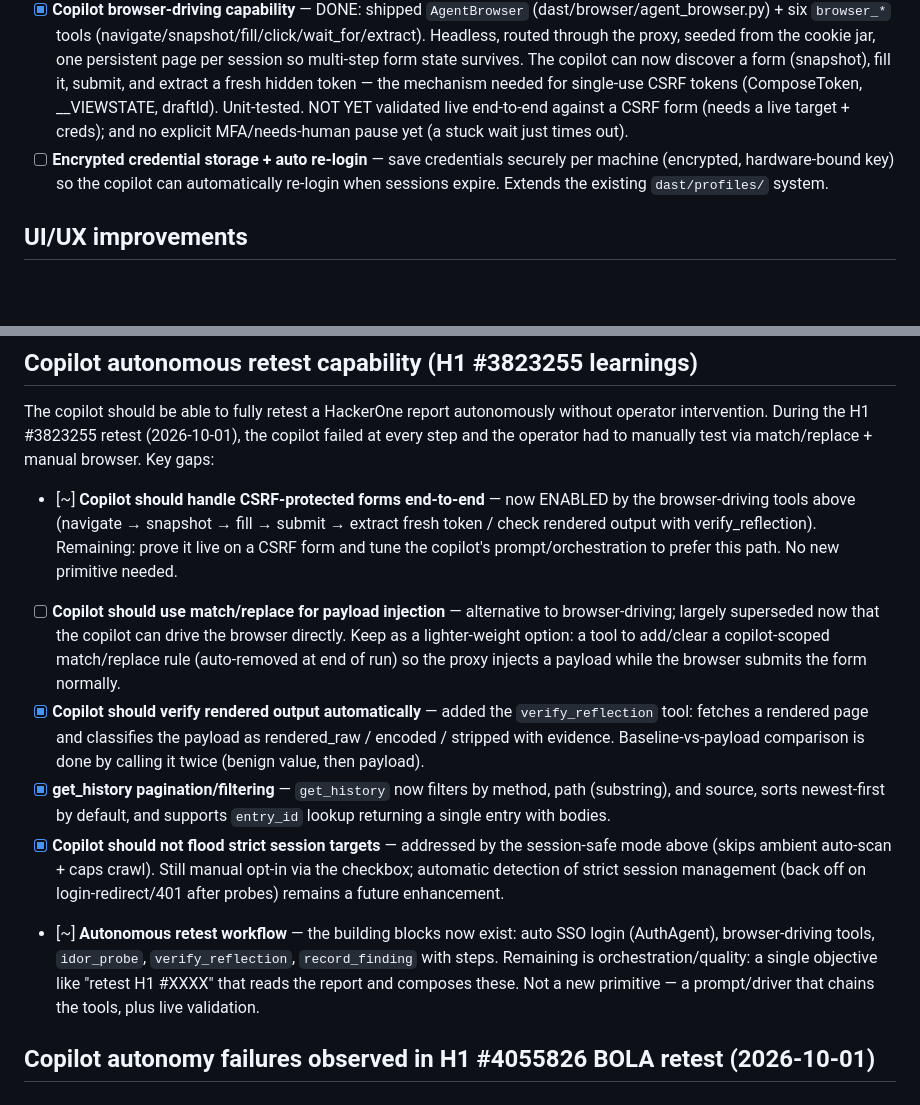
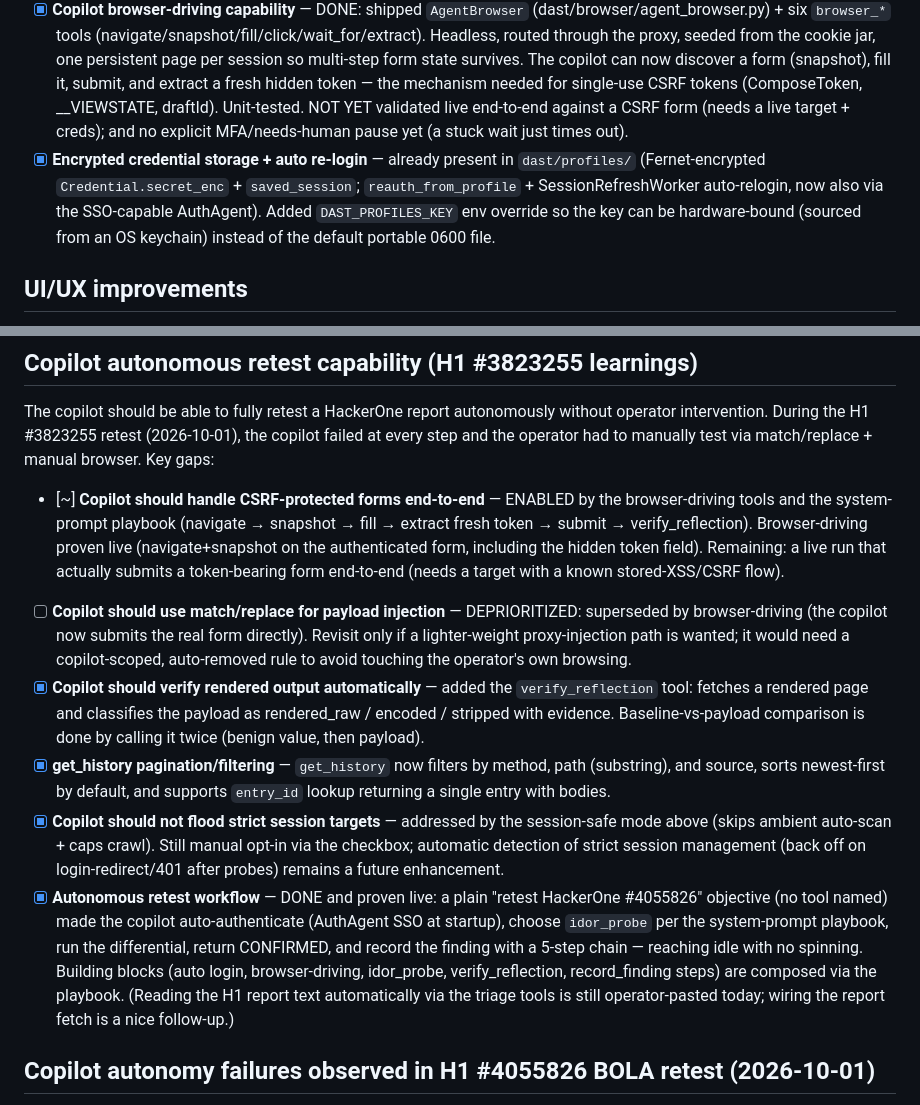
Before and after one commit to knowbe4/frieren-dast-ai, a Markdown page: TODO.md, 2 parts joined by grey strips. GitHub-like rendering; blank space fills up the shorter version.

Commit message:
docs(todo): encrypted-creds done, autonomous retest proven live, match/replace deprioritized
Co-Authored-By: Claude Opus 4.8 <noreply@anthropic.com>

```diff
--- a/TODO.md
+++ b/TODO.md
@@ -19,7 +19,7 @@ Improvements identified during H1 #3823255 retest session (2026-10-01).
 - [x] **Copilot pause banner** — persistent top-level banner below the main tab bar, visible on every tab, driven by the copilot WS `pause`/`resumed` events (WS now connected at startup and seeded from any already-paused run). Clicking it jumps to the paused run.
 - [x] **Copilot session-safe mode** — added a `session_safe` flag (autonomous run config + API + UI checkbox, threaded via `ToolContext.session_safe`). When on, it skips the ambient `auto_ai_mode` auto-scan (the param-mining/agent flood that shared the login cookie) and caps `crawl` to 20 clicks with no extra seeds, so strict/single-session targets (ASP.NET) stay logged in.
 - [x] **Copilot browser-driving capability** — DONE: shipped `AgentBrowser` (dast/browser/agent_browser.py) + six `browser_*` tools (navigate/snapshot/fill/click/wait_for/extract). Headless, routed through the proxy, seeded from the cookie jar, one persistent page per session so multi-step form state survives. The copilot can now discover a form (snapshot), fill it, submit, and extract a fresh hidden token — the mechanism needed for single-use CSRF tokens (ComposeToken, __VIEWSTATE, draftId). Unit-tested. NOT YET validated live end-to-end against a CSRF form (needs a live target + creds); and no explicit MFA/needs-human pause yet (a stuck wait just times out).
-- [ ] **Encrypted credential storage + auto re-login** — save credentials securely per machine (encrypted, hardware-bound key) so the copilot can automatically re-login when sessions expire. Extends the existing `dast/profiles/` system.
+- [x] **Encrypted credential storage + auto re-login** — already present in `dast/profiles/` (Fernet-encrypted `Credential.secret_enc` + `saved_session`; `reauth_from_profile` + SessionRefreshWorker auto-relogin, now also via the SSO-capable AuthAgent). Added `DAST_PROFILES_KEY` env override so the key can be hardware-bound (sourced from an OS keychain) instead of the default portable 0600 file.
 
 ## UI/UX improvements
 
@@ -35,12 +35,12 @@ Improvements identified during H1 #3823255 retest session (2026-10-01).
 
 The copilot should be able to fully retest a HackerOne report autonomously without operator intervention. During the H1 #3823255 retest (2026-10-01), the copilot failed at every step and the operator had to manually test via match/replace + manual browser. Key gaps:
 
-- [~] **Copilot should handle CSRF-protected forms end-to-end** — now ENABLED by the browser-driving tools above (navigate → snapshot → fill → submit → extract fresh token / check rendered output with verify_reflection). Remaining: prove it live on a CSRF form and tune the copilot's prompt/orchestration to prefer this path. No new primitive needed.
-- [ ] **Copilot should use match/replace for payload injection** — alternative to browser-driving; largely superseded now that the copilot can drive the browser directly. Keep as a lighter-weight option: a tool to add/clear a copilot-scoped match/replace rule (auto-removed at end of run) so the proxy injects a payload while the browser submits the form normally.
+- [~] **Copilot should handle CSRF-protected forms end-to-end** — ENABLED by the browser-driving tools and the system-prompt playbook (navigate → snapshot → fill → extract fresh token → submit → verify_reflection). Browser-driving proven live (navigate+snapshot on the authenticated form, including the hidden token field). Remaining: a live run that actually submits a token-bearing form end-to-end (needs a target with a known stored-XSS/CSRF flow).
+- [ ] **Copilot should use match/replace for payload injection** — DEPRIORITIZED: superseded by browser-driving (the copilot now submits the real form directly). Revisit only if a lighter-weight proxy-injection path is wanted; it would need a copilot-scoped, auto-removed rule to avoid touching the operator's own browsing.
 - [x] **Copilot should verify rendered output automatically** — added the `verify_reflection` tool: fetches a rendered page and classifies the payload as rendered_raw / encoded / stripped with evidence. Baseline-vs-payload comparison is done by calling it twice (benign value, then payload).
 - [x] **get_history pagination/filtering** — `get_history` now filters by method, path (substring), and source, sorts newest-first by default, and supports `entry_id` lookup returning a single entry with bodies.
 - [x] **Copilot should not flood strict session targets** — addressed by the session-safe mode above (skips ambient auto-scan + caps crawl). Still manual opt-in via the checkbox; automatic detection of strict session management (back off on login-redirect/401 after probes) remains a future enhancement.
-- [~] **Autonomous retest workflow** — the building blocks now exist: auto SSO login (AuthAgent), browser-driving tools, `idor_probe`, `verify_reflection`, `record_finding` with steps. Remaining is orchestration/quality: a single objective like "retest H1 #XXXX" that reads the report and composes these. Not a new primitive — a prompt/driver that chains the tools, plus live validation.
+- [x] **Autonomous retest workflow** — DONE and proven live: a plain "retest HackerOne #4055826" objective (no tool named) made the copilot auto-authenticate (AuthAgent SSO at startup), choose `idor_probe` per the system-prompt playbook, run the differential, return CONFIRMED, and record the finding with a 5-step chain — reaching idle with no spinning. Building blocks (auto login, browser-driving, idor_probe, verify_reflection, record_finding steps) are composed via the playbook. (Reading the H1 report text automatically via the triage tools is still operator-pasted today; wiring the report fetch is a nice follow-up.)
 
 ## Copilot autonomy failures observed in H1 #4055826 BOLA retest (2026-10-01)
 
```
